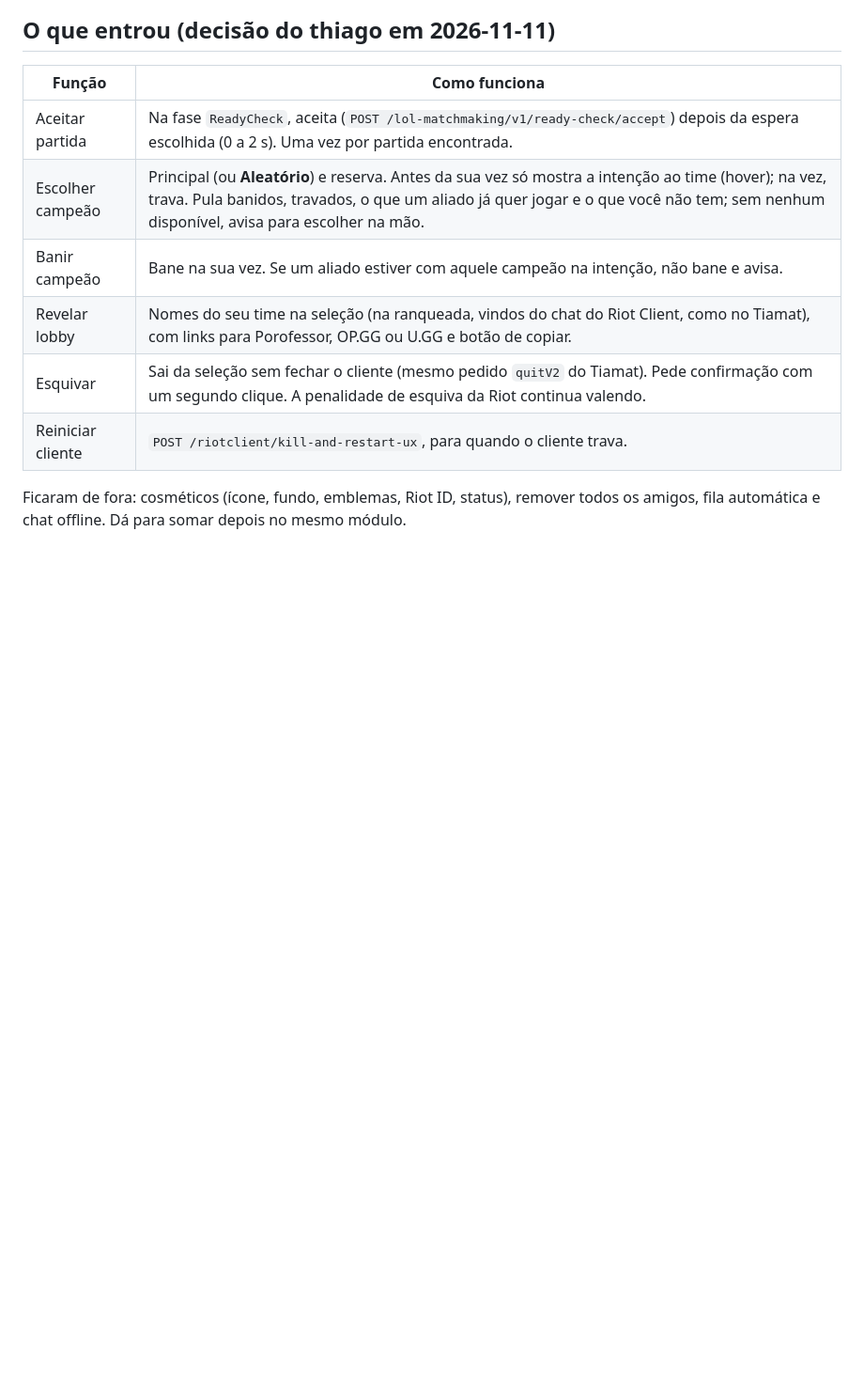
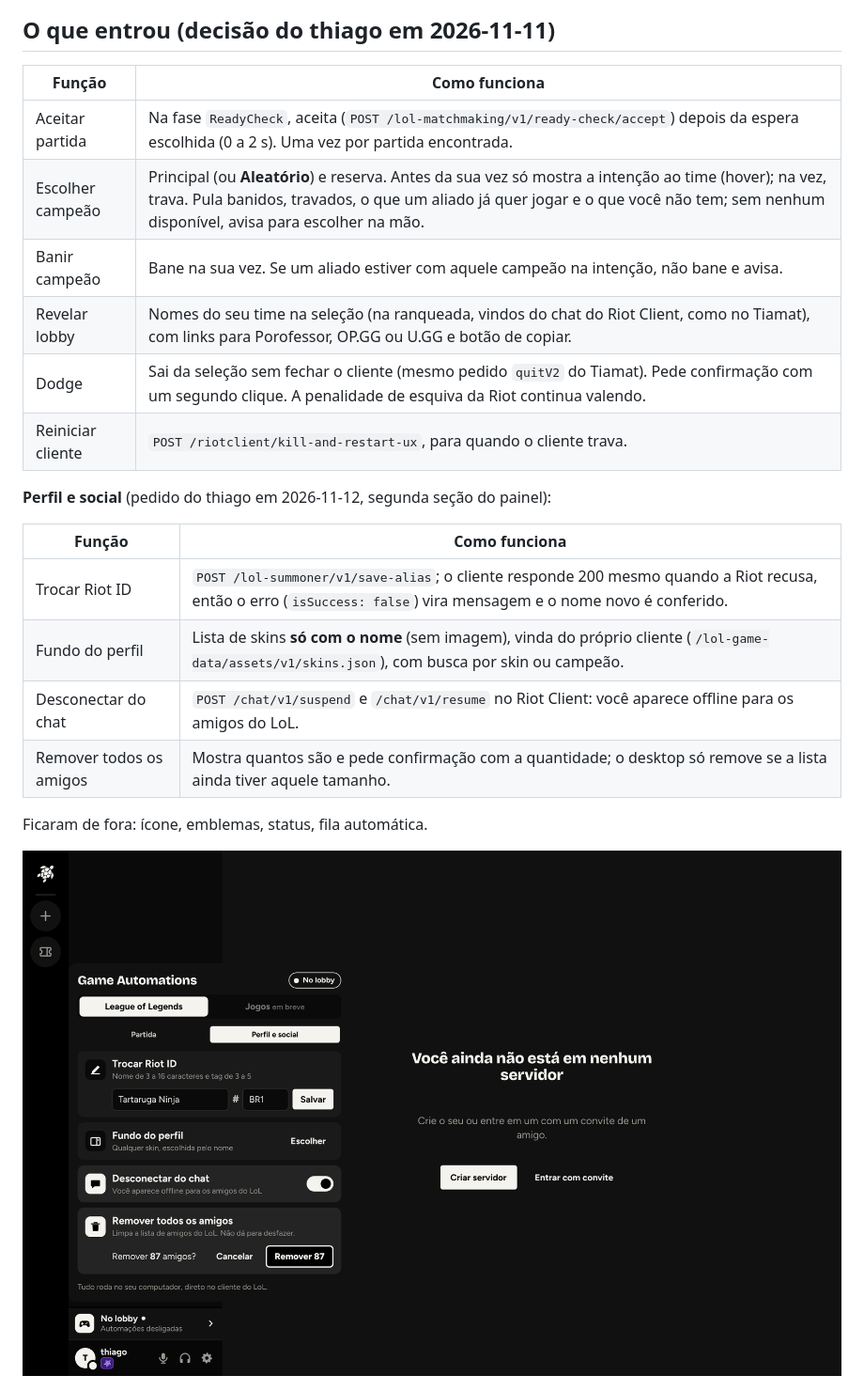
Before and after one commit to sudothi/Turtle, a Markdown page: docs/planos/game-automations.md, the part around the change. Shown at 94% size. Rendered like a GitHub page; pictures changed too: docs/planos/game-automations/10-perfil.png (added); blank space fills up the shorter version.

```diff
--- a/docs/planos/game-automations.md
+++ b/docs/planos/game-automations.md
@@ -12,10 +12,21 @@ Painel do app desktop, ao lado da Discoteca, que traz para dentro do Turtle as f
 | Escolher campeão | Principal (ou **Aleatório**) e reserva. Antes da sua vez só mostra a intenção ao time (hover); na vez, trava. Pula banidos, travados, o que um aliado já quer jogar e o que você não tem; sem nenhum disponível, avisa para escolher na mão. |
 | Banir campeão | Bane na sua vez. Se um aliado estiver com aquele campeão na intenção, não bane e avisa. |
 | Revelar lobby | Nomes do seu time na seleção (na ranqueada, vindos do chat do Riot Client, como no Tiamat), com links para Porofessor, OP.GG ou U.GG e botão de copiar. |
-| Esquivar | Sai da seleção sem fechar o cliente (mesmo pedido `quitV2` do Tiamat). Pede confirmação com um segundo clique. A penalidade de esquiva da Riot continua valendo. |
+| Dodge | Sai da seleção sem fechar o cliente (mesmo pedido `quitV2` do Tiamat). Pede confirmação com um segundo clique. A penalidade de esquiva da Riot continua valendo. |
 | Reiniciar cliente | `POST /riotclient/kill-and-restart-ux`, para quando o cliente trava. |
 
-Ficaram de fora: cosméticos (ícone, fundo, emblemas, Riot ID, status), remover todos os amigos, fila automática e chat offline. Dá para somar depois no mesmo módulo.
+**Perfil e social** (pedido do thiago em 2026-11-12, segunda seção do painel):
+
+| Função | Como funciona |
+|---|---|
+| Trocar Riot ID | `POST /lol-summoner/v1/save-alias`; o cliente responde 200 mesmo quando a Riot recusa, então o erro (`isSuccess: false`) vira mensagem e o nome novo é conferido. |
+| Fundo do perfil | Lista de skins **só com o nome** (sem imagem), vinda do próprio cliente (`/lol-game-data/assets/v1/skins.json`), com busca por skin ou campeão. |
+| Desconectar do chat | `POST /chat/v1/suspend` e `/chat/v1/resume` no Riot Client: você aparece offline para os amigos do LoL. |
+| Remover todos os amigos | Mostra quantos são e pede confirmação com a quantidade; o desktop só remove se a lista ainda tiver aquele tamanho. |
+
+Ficaram de fora: ícone, emblemas, status, fila automática.
+
+![perfil e social](game-automations/10-perfil.png)
 
 ![seleção](game-automations/4-selecao.png)
 ![escolher campeão](game-automations/2-escolher.png)
```
Also changed, not shown: 7 other files.
